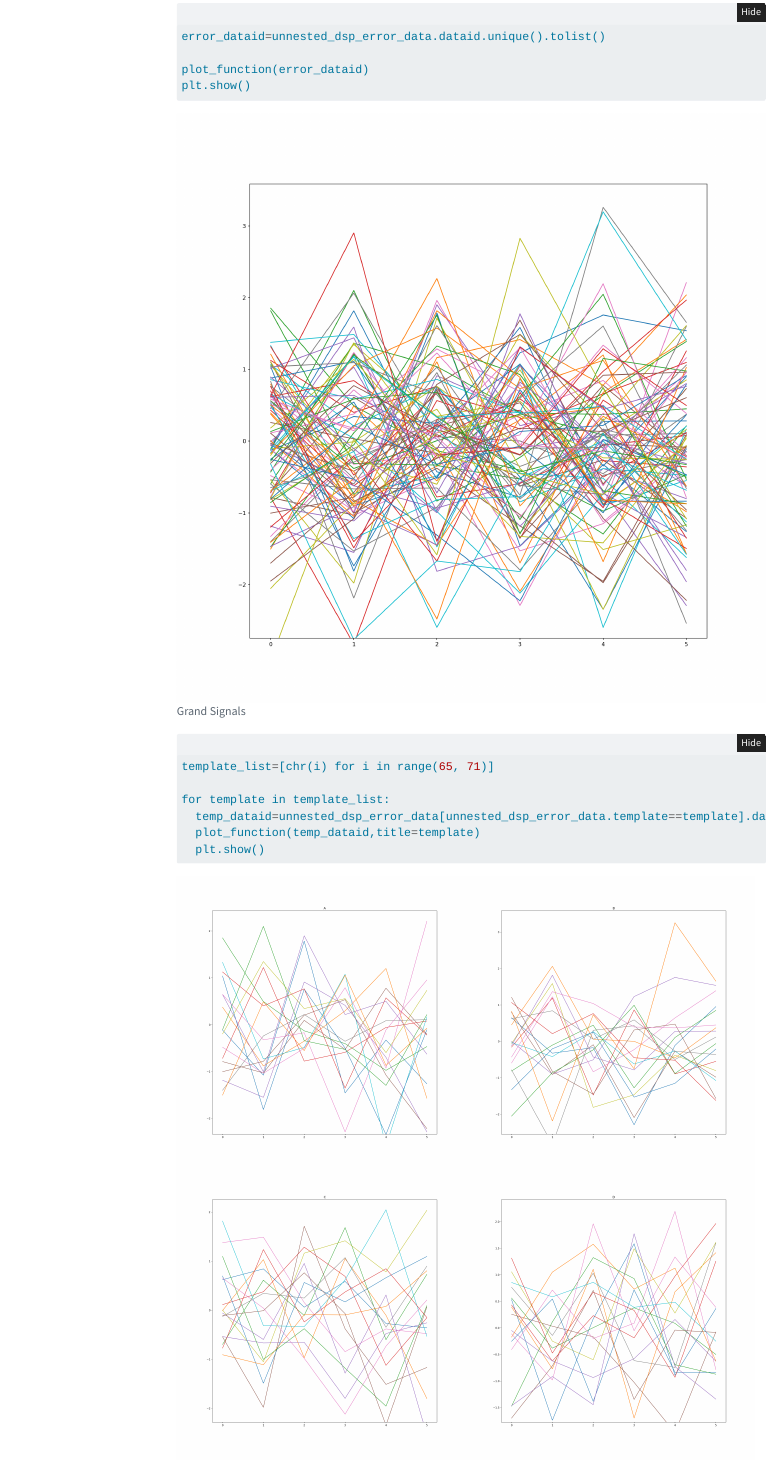
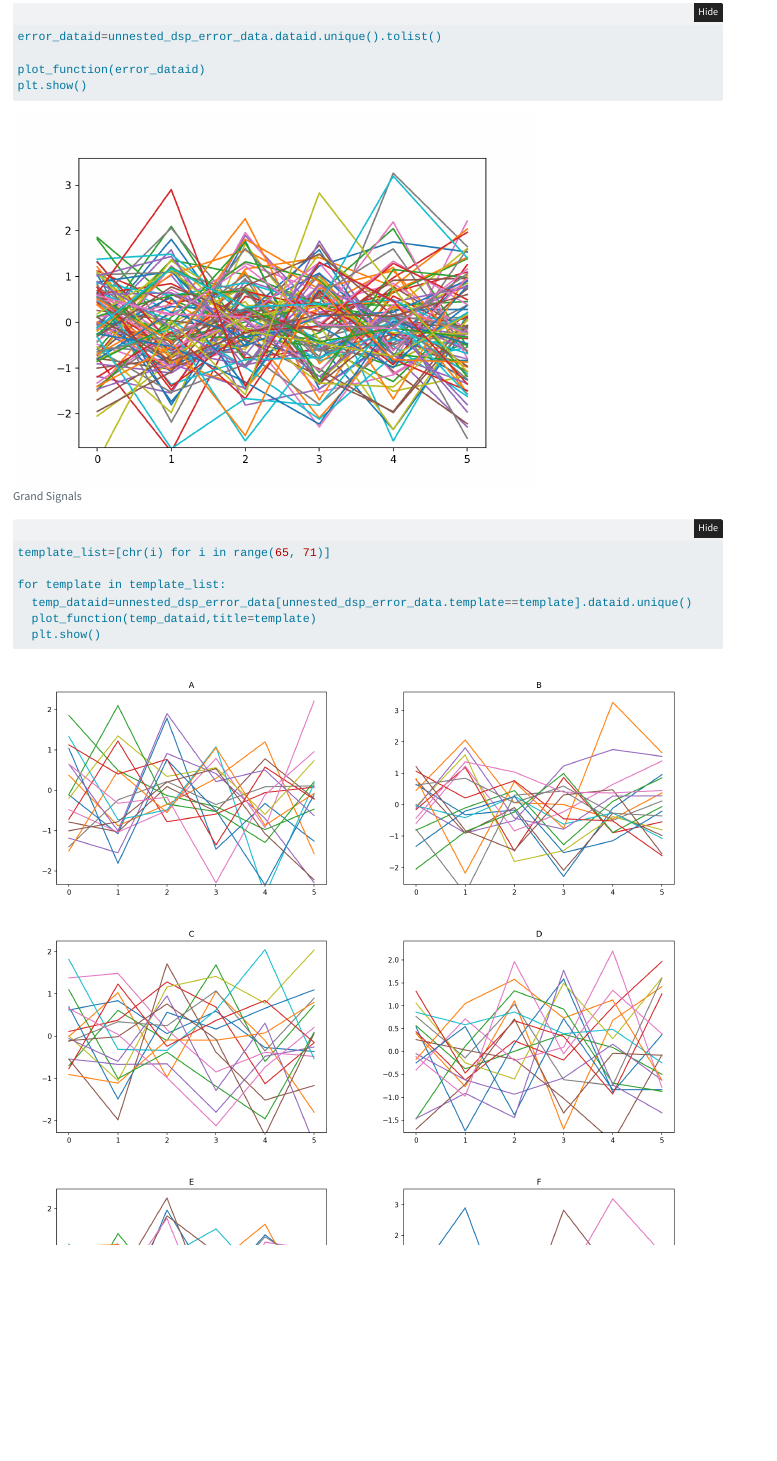
Before and after one commit to kmink3225/quarto_error, a Quarto document (quarto_error.qmd): the page in a window 1100 px wide, from 360 px down. Rendered offline with R 4.5, knitr and Pandoc in place of Quarto, with nearby package versions; folded parts are opened; menus at the side of the page are left out.

Commit message:
reporting a quarto bug

```diff
--- a/quarto_error.qmd
+++ b/quarto_error.qmd
@@ -7,19 +7,7 @@ author: "Someone"
 institute: "Something3"
 format:
   html:
-  #pdf:
-    #documentclass: scrartcl
-    #papersize: a4
-    toc: true
-    number-sections: true
-    lot: true
-    lof: true
     code-fold: true
-    #df-print: paged
-    fig-width: 15
-    fig-height: 15
-    #fontfamily: libertinus
-    #colorlinks: true
 execute:
   warning: false
   message: false
@@ -66,7 +41,6 @@ import matplotlib.pyplot as plt
 data1 = {'dataid': np.repeat(range(0,100), 6),
         'cycle': np.tile(range(6), 100),
         'rfu': np.random.randn(600),
-        'scenario': np.repeat('scenario00',600),
         'template': np.repeat([chr(i) for i in range(65, 71)],100)}
 
 # Convert to pandas DataFrame
```
Also changed, not shown: quarto_error.html, quarto_error_files/figure-html/grand_signals-output-1.png (added), quarto_error_files/figure-html/grouped_signals-3.png, quarto_error_files/figure-html/grouped_signals-4.png, quarto_error_files/figure-html/grouped_signals-5.png, quarto_error_files/figure-html/grouped_signals-6.png, quarto_error_files/figure-html/grouped_signals-7.png, quarto_error_files/figure-html/grouped_signals-8.png, quarto_error_files/figure-html/grouped_signals-output-1.png (added), quarto_error_files/figure-html/grouped_signals-output-2.png (added), quarto_error_files/figure-html/grouped_signals-output-3.png (added), quarto_error_files/figure-html/grouped_signals-output-4.png (added), quarto_error_files/figure-html/grouped_signals-output-5.png (added), quarto_error_files/figure-html/grouped_signals-output-6.png (added), 1 more files, 1 other file.
